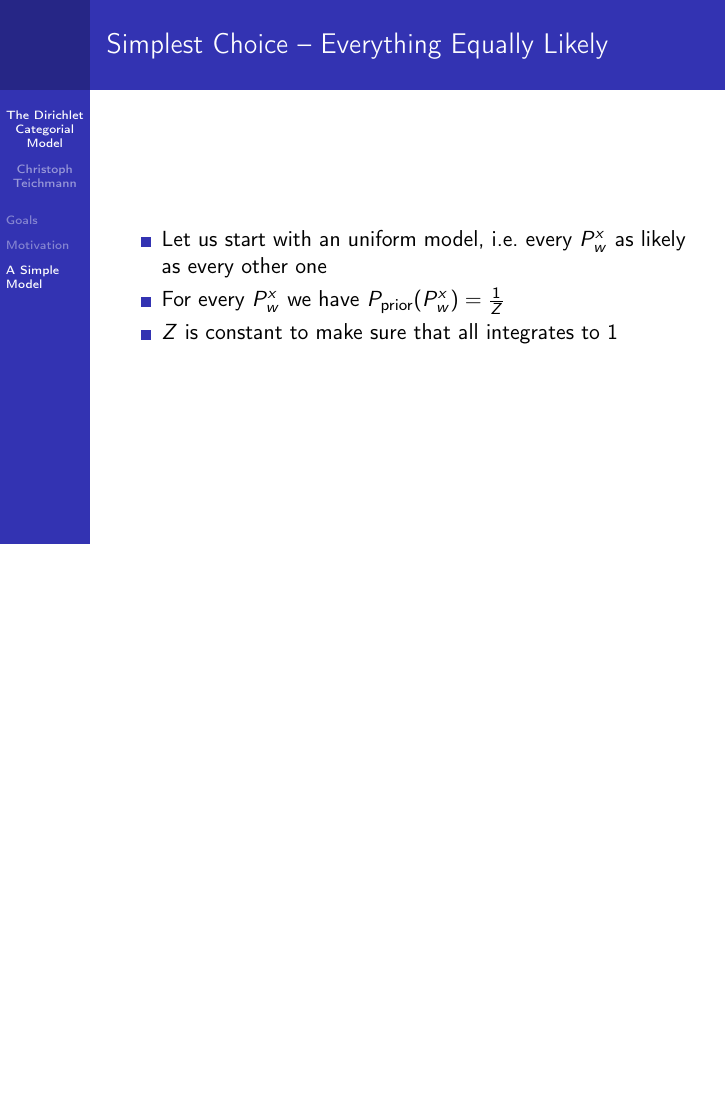
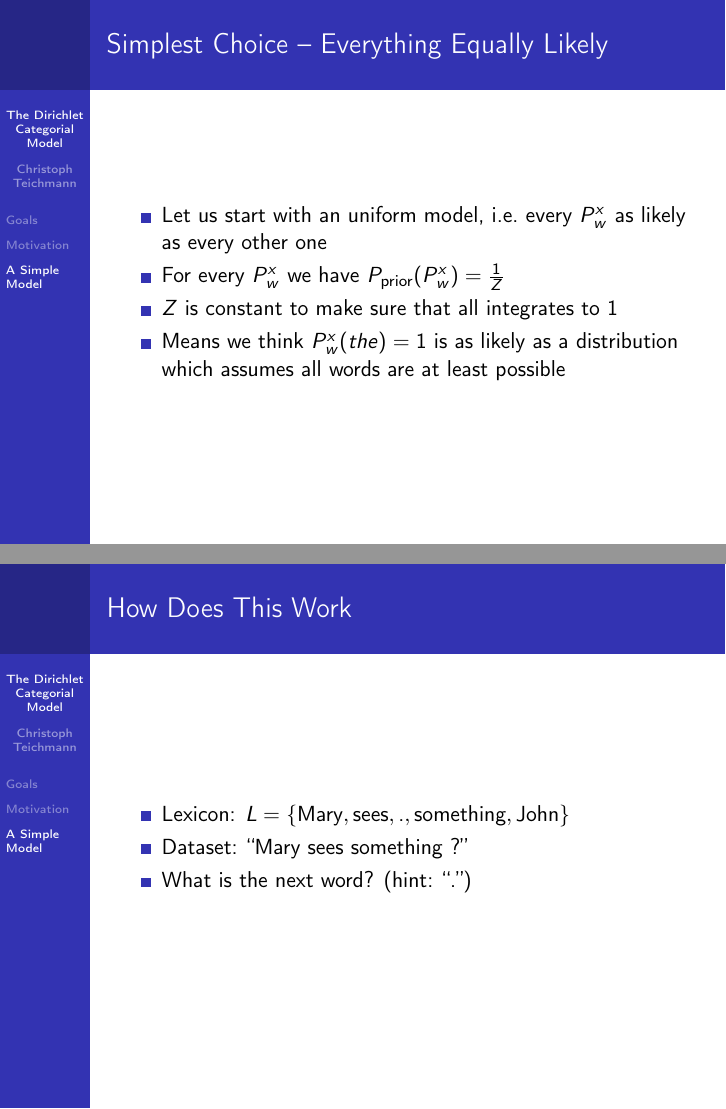
Before and after one commit to coli-saar/BayesianNLP2017, LaTeX slides (Dirichlet_2017_11_08.tex): page 8 of 8 before the commit and pages 8 and 9 of 11 after it, the two joined at a grey line, the shorter picture padded with empty space. Compiled offline with pdfLaTeX.

Commit message:
Now at the point of discussing contrast to ML.

```diff
--- a/Dirichlet_2017_11_08.tex
+++ b/Dirichlet_2017_11_08.tex
@@ -121,4 +121,26 @@
 			\item Let us start with an uniform model, i.e.\ every $P^{x}_{w}$ as likely as every other one
 			\item For every $P^{x}_{w}$ we have $P_{\text{prior}}(P^{x}_{w}) = \frac{1}{Z}$
 			\item $Z$ is constant to make sure that all integrates to $1$
+			\item Means we think $P^{x}_{w}(the) = 1$ is as likely as a distribution which assumes all words are at least possible
 		\end{itemize}
+	\end{frame}
+
+	\begin{frame}{How Does This Work}
+		\begin{itemize}
+			\item Lexicon: $L = \lbrace \text{Mary}, \text{sees}, \text{.}, \text{something}, \text{John}  \rbrace$
+			\item Dataset: ``Mary sees something ?''
+			\item What is the next word? (hint: ``.'')
+		\end{itemize}
+	\end{frame}
+
+	\begin{frame}{Quick Diversion}
+		\begin{itemize}
+			\item Lexicon: $L = \lbrace \text{Mary}, \text{sees}, \text{.}, \text{something}, \text{John}  \rbrace$
+			\item Dataset: ``Mary sees something ?''
+			\item What is the next word? (hint: ``.'')
+		\end{itemize}
+
+		WWMLD -- what would maximum likelihood do? - pick the model that makes the data most likely!
+	\end{frame}
+
+	\begin{frame}{How Does This Work}
```
Also changed, not shown: Dirichlet_2017_11_08.tex (9 more changed lines).
